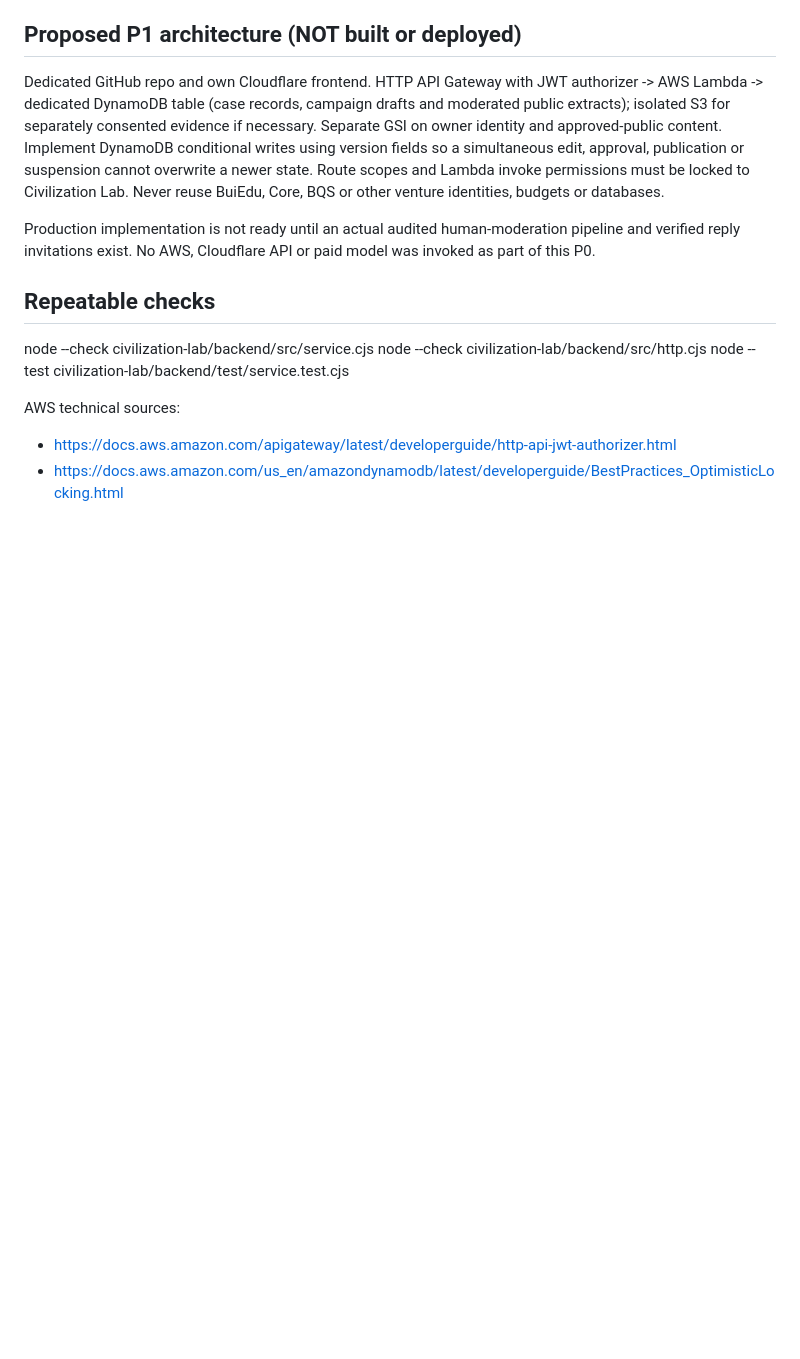
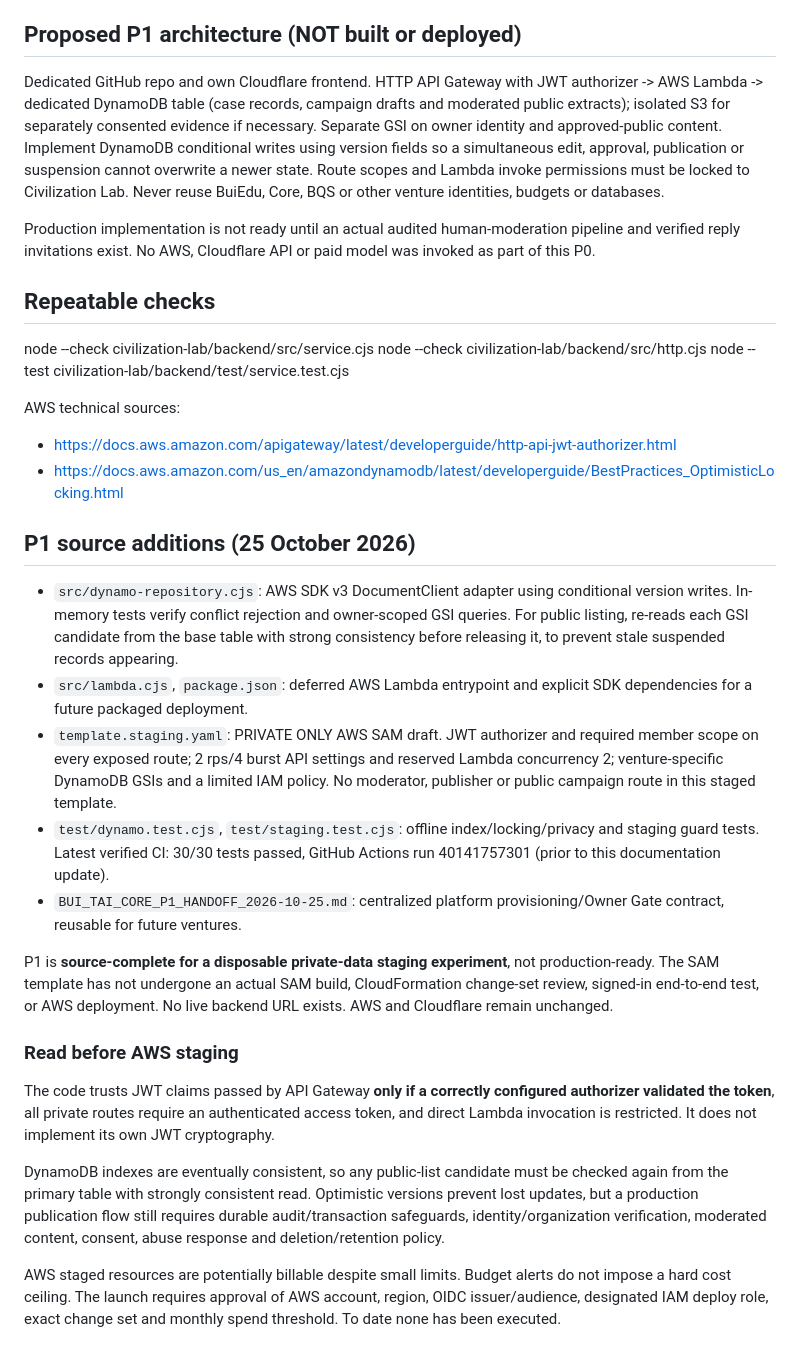
Before and after one commit to buithinh2000/buiedu-preview, a Markdown page: civilization-lab/backend/README.md, the part around the change. Rendered like a GitHub page; blank space fills up the shorter version.

Commit message:
Update backend README with P1 DynamoDB adapter, private-only SAM template, 30 passing tests and deployment blockers

```diff
--- a/civilization-lab/backend/README.md
+++ b/civilization-lab/backend/README.md
@@ -47,3 +47,22 @@ node --test civilization-lab/backend/test/service.test.cjs
 AWS technical sources:
 - https://docs.aws.amazon.com/apigateway/latest/developerguide/http-api-jwt-authorizer.html
 - https://docs.aws.amazon.com/us_en/amazondynamodb/latest/developerguide/BestPractices_OptimisticLocking.html
+
+
+## P1 source additions (25 October 2026)
+
+- `src/dynamo-repository.cjs`: AWS SDK v3 DocumentClient adapter using conditional version writes. In-memory tests verify conflict rejection and owner-scoped GSI queries. For public listing, re-reads each GSI candidate from the base table with strong consistency before releasing it, to prevent stale suspended records appearing.
+- `src/lambda.cjs`, `package.json`: deferred AWS Lambda entrypoint and explicit SDK dependencies for a future packaged deployment.
+- `template.staging.yaml`: PRIVATE ONLY AWS SAM draft. JWT authorizer and required member scope on every exposed route; 2 rps/4 burst API settings and reserved Lambda concurrency 2; venture-specific DynamoDB GSIs and a limited IAM policy. No moderator, publisher or public campaign route in this staged template.
+- `test/dynamo.test.cjs`, `test/staging.test.cjs`: offline index/locking/privacy and staging guard tests. Latest verified CI: 30/30 tests passed, GitHub Actions run 40141757301 (prior to this documentation update).
+- `BUI_TAI_CORE_P1_HANDOFF_2026-10-25.md`: centralized platform provisioning/Owner Gate contract, reusable for future ventures.
+
+P1 is **source-complete for a disposable private-data staging experiment**, not production-ready. The SAM template has not undergone an actual SAM build, CloudFormation change-set review, signed-in end-to-end test, or AWS deployment. No live backend URL exists. AWS and Cloudflare remain unchanged.
+
+### Read before AWS staging
+
+The code trusts JWT claims passed by API Gateway **only if a correctly configured authorizer validated the token**, all private routes require an authenticated access token, and direct Lambda invocation is restricted. It does not implement its own JWT cryptography.
+
+DynamoDB indexes are eventually consistent, so any public-list candidate must be checked again from the primary table with strongly consistent read. Optimistic versions prevent lost updates, but a production publication flow still requires durable audit/transaction safeguards, identity/organization verification, moderated content, consent, abuse response and deletion/retention policy.
+
+AWS staged resources are potentially billable despite small limits. Budget alerts do not impose a hard cost ceiling. The launch requires approval of AWS account, region, OIDC issuer/audience, designated IAM deploy role, exact change set and monthly spend threshold. To date none has been executed.
```
